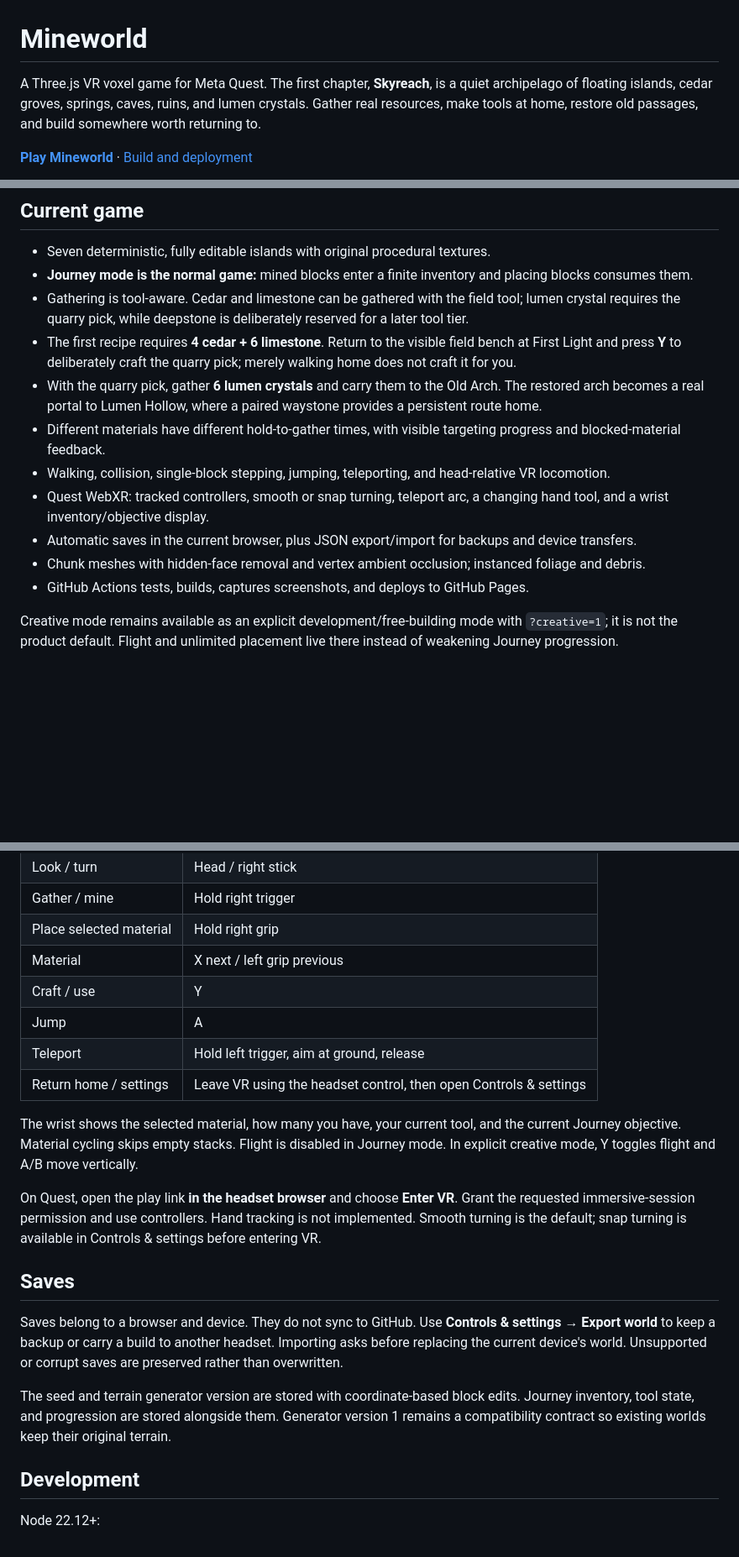
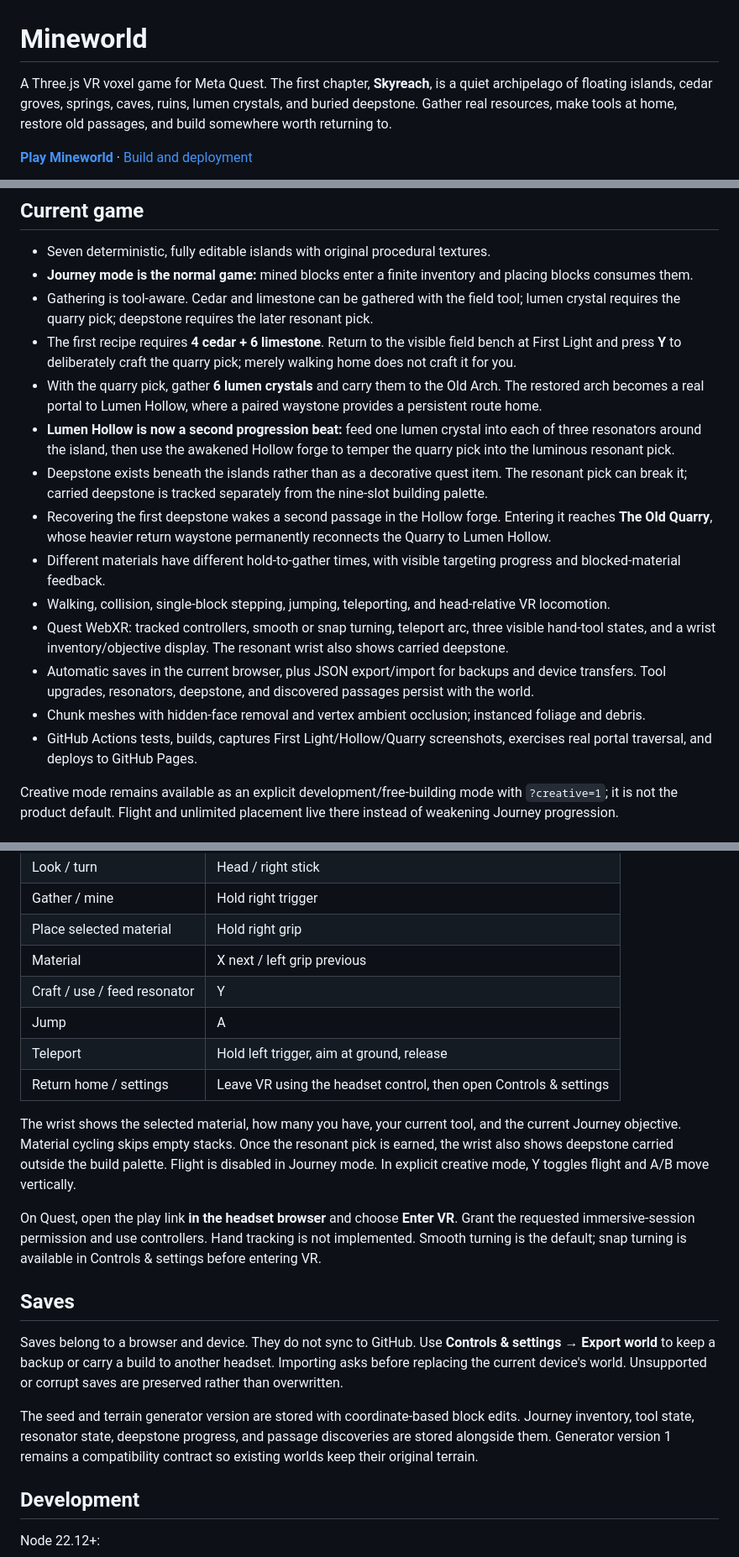
Before and after one commit to permabulk69420-pixel/Mineworld, a Markdown page: README.md, 3 parts joined by grey strips. Shown at 84% size. GitHub-like rendering; blank space fills up the shorter version.

Commit message:
Document the Hollow and Old Quarry progression

```diff
--- a/README.md
+++ b/README.md
@@ -1,6 +1,6 @@
 # Mineworld
 
-A Three.js VR voxel game for Meta Quest. The first chapter, **Skyreach**, is a quiet archipelago of floating islands, cedar groves, springs, caves, ruins, and lumen crystals. Gather real resources, make tools at home, restore old passages, and build somewhere worth returning to.
+A Three.js VR voxel game for Meta Quest. The first chapter, **Skyreach**, is a quiet archipelago of floating islands, cedar groves, springs, caves, ruins, lumen crystals, and buried deepstone. Gather real resources, make tools at home, restore old passages, and build somewhere worth returning to.
 
 **[Play Mineworld](https://permabulk69420-pixel.github.io/Mineworld/)** · [Build and deployment](https://github.com/permabulk69420-pixel/Mineworld/actions)
 
@@ -10,15 +10,18 @@ A Three.js VR voxel game for Meta Quest. The first chapter, **Skyreach**, is a q
 
 - Seven deterministic, fully editable islands with original procedural textures.
 - **Journey mode is the normal game:** mined blocks enter a finite inventory and placing blocks consumes them.
-- Gathering is tool-aware. Cedar and limestone can be gathered with the field tool; lumen crystal requires the quarry pick, while deepstone is deliberately reserved for a later tool tier.
+- Gathering is tool-aware. Cedar and limestone can be gathered with the field tool; lumen crystal requires the quarry pick; deepstone requires the later resonant pick.
 - The first recipe requires **4 cedar + 6 limestone**. Return to the visible field bench at First Light and press **Y** to deliberately craft the quarry pick; merely walking home does not craft it for you.
 - With the quarry pick, gather **6 lumen crystals** and carry them to the Old Arch. The restored arch becomes a real portal to Lumen Hollow, where a paired waystone provides a persistent route home.
+- **Lumen Hollow is now a second progression beat:** feed one lumen crystal into each of three resonators around the island, then use the awakened Hollow forge to temper the quarry pick into the luminous resonant pick.
+- Deepstone exists beneath the islands rather than as a decorative quest item. The resonant pick can break it; carried deepstone is tracked separately from the nine-slot building palette.
+- Recovering the first deepstone wakes a second passage in the Hollow forge. Entering it reaches **The Old Quarry**, whose heavier return waystone permanently reconnects the Quarry to Lumen Hollow.
 - Different materials have different hold-to-gather times, with visible targeting progress and blocked-material feedback.
 - Walking, collision, single-block stepping, jumping, teleporting, and head-relative VR locomotion.
-- Quest WebXR: tracked controllers, smooth or snap turning, teleport arc, a changing hand tool, and a wrist inventory/objective display.
-- Automatic saves in the current browser, plus JSON export/import for backups and device transfers.
+- Quest WebXR: tracked controllers, smooth or snap turning, teleport arc, three visible hand-tool states, and a wrist inventory/objective display. The resonant wrist also shows carried deepstone.
+- Automatic saves in the current browser, plus JSON export/import for backups and device transfers. Tool upgrades, resonators, deepstone, and discovered passages persist with the world.
 - Chunk meshes with hidden-face removal and vertex ambient occlusion; instanced foliage and debris.
-- GitHub Actions tests, builds, captures screenshots, and deploys to GitHub Pages.
+- GitHub Actions tests, builds, captures First Light/Hollow/Quarry screenshots, exercises real portal traversal, and deploys to GitHub Pages.
 
 Creative mode remains available as an explicit development/free-building mode with `?creative=1`; it is not the product default. Flight and unlimited placement live there instead of weakening Journey progression.
 
@@ -31,12 +34,12 @@ Creative mode remains available as an explicit development/free-building mode wi
 | Gather / mine | Hold right trigger |
 | Place selected material | Hold right grip |
 | Material | X next / left grip previous |
-| Craft / use | Y |
+| Craft / use / feed resonator | Y |
 | Jump | A |
 | Teleport | Hold left trigger, aim at ground, release |
 | Return home / settings | Leave VR using the headset control, then open Controls & settings |
 
-The wrist shows the selected material, how many you have, your current tool, and the current Journey objective. Material cycling skips empty stacks. Flight is disabled in Journey mode. In explicit creative mode, Y toggles flight and A/B move vertically.
+The wrist shows the selected material, how many you have, your current tool, and the current Journey objective. Material cycling skips empty stacks. Once the resonant pick is earned, the wrist also shows deepstone carried outside the build palette. Flight is disabled in Journey mode. In explicit creative mode, Y toggles flight and A/B move vertically.
 
 On Quest, open the play link **in the headset browser** and choose **Enter VR**. Grant the requested immersive-session permission and use controllers. Hand tracking is not implemented. Smooth turning is the default; snap turning is available in Controls & settings before entering VR.
 
@@ -44,7 +47,7 @@ On Quest, open the play link **in the headset browser** and choose **Enter VR**.
 
 Saves belong to a browser and device. They do not sync to GitHub. Use **Controls & settings → Export world** to keep a backup or carry a build to another headset. Importing asks before replacing the current device's world. Unsupported or corrupt saves are preserved rather than overwritten.
 
-The seed and terrain generator version are stored with coordinate-based block edits. Journey inventory, tool state, and progression are stored alongside them. Generator version 1 remains a compatibility contract so existing worlds keep their original terrain.
+The seed and terrain generator version are stored with coordinate-based block edits. Journey inventory, tool state, resonator state, deepstone progress, and passage discoveries are stored alongside them. Generator version 1 remains a compatibility contract so existing worlds keep their original terrain.
 
 ## Development
 
```
Also changed, not shown: other parts of README.md (+1 -1 lines).
